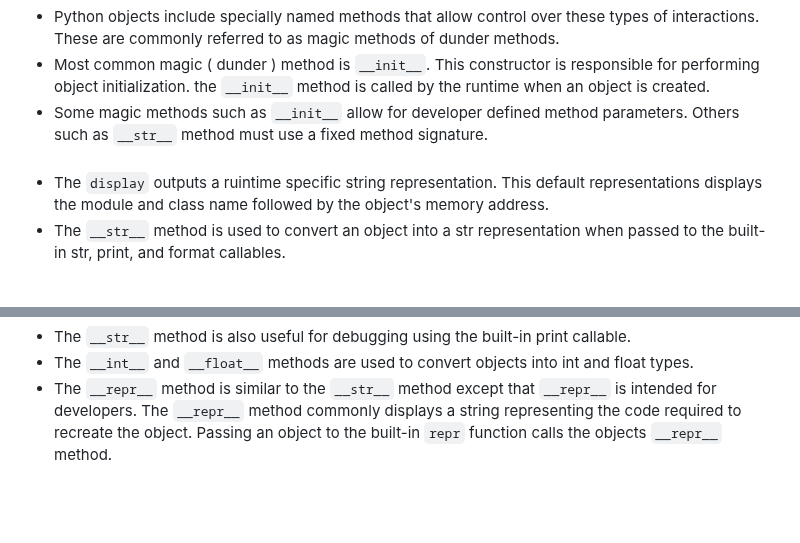
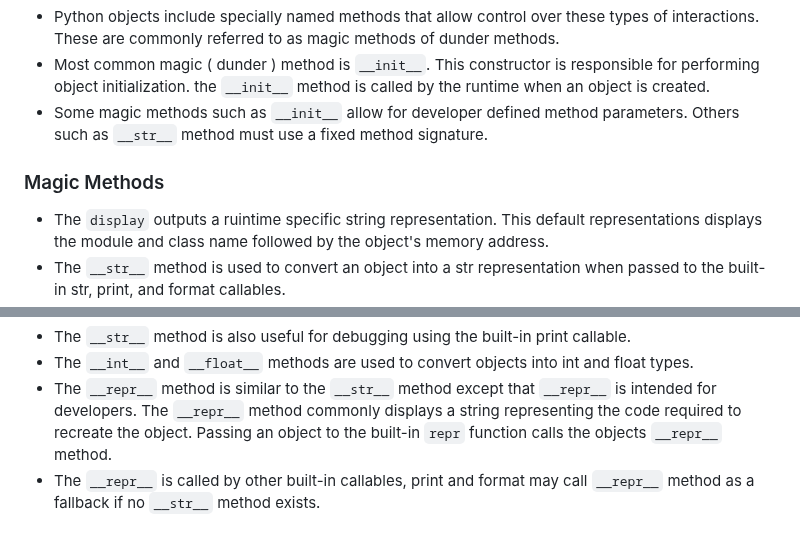
Before and after one commit to iroshanvidanage/python, a Markdown page: oop/README.md, 2 parts joined by grey strips. Drawn GitHub-style; blank space fills up the shorter version.

Commit message:
Update | magic methods

```diff
--- a/oop/README.md
+++ b/oop/README.md
@@ -345,8 +345,10 @@ amount = float(input('Enter an amount to wager >'))
 - Python objects include specially named methods that allow control over these types of interactions. These are commonly referred to as magic methods of dunder methods.
 - Most common magic ( dunder ) method is `__init__`. This constructor is responsible for performing object initialization. the `__init__` method is called by the runtime when an object is created.
 - Some magic methods such as `__init__` allow for developer defined method parameters. Others such as `__str__` method must use a fixed method signature.
-\
-&nbsp;
+
+
+### Magic Methods
+
 - The `display` outputs a ruintime specific string representation. This default representations displays the module and class name followed by the object's memory address.
 - The `__str__` method is used to convert an object into a str representation when passed to the built-in str, print, and format callables.
 - Implementing the `__str__` method is useful when working with objects that have a natural str representations.
@@ -364,3 +366,4 @@ str(account_b)          account: checking balance: 400.42
 - The `__str__` method is also useful for debugging using the built-in print callable.
 - The `__int__` and `__float__` methods are used to convert objects into int and float types.
 - The `__repr__` method is similar to the `__str__` method except that `__repr__` is intended for developers. The `__repr__` method commonly displays a string representing the code required to recreate the object. Passing an object to the built-in `repr` function calls the objects `__repr__` method.
+- The `__repr__` is called by other built-in callables, print and format may call `__repr__` method as a fallback if no `__str__` method exists.
```
